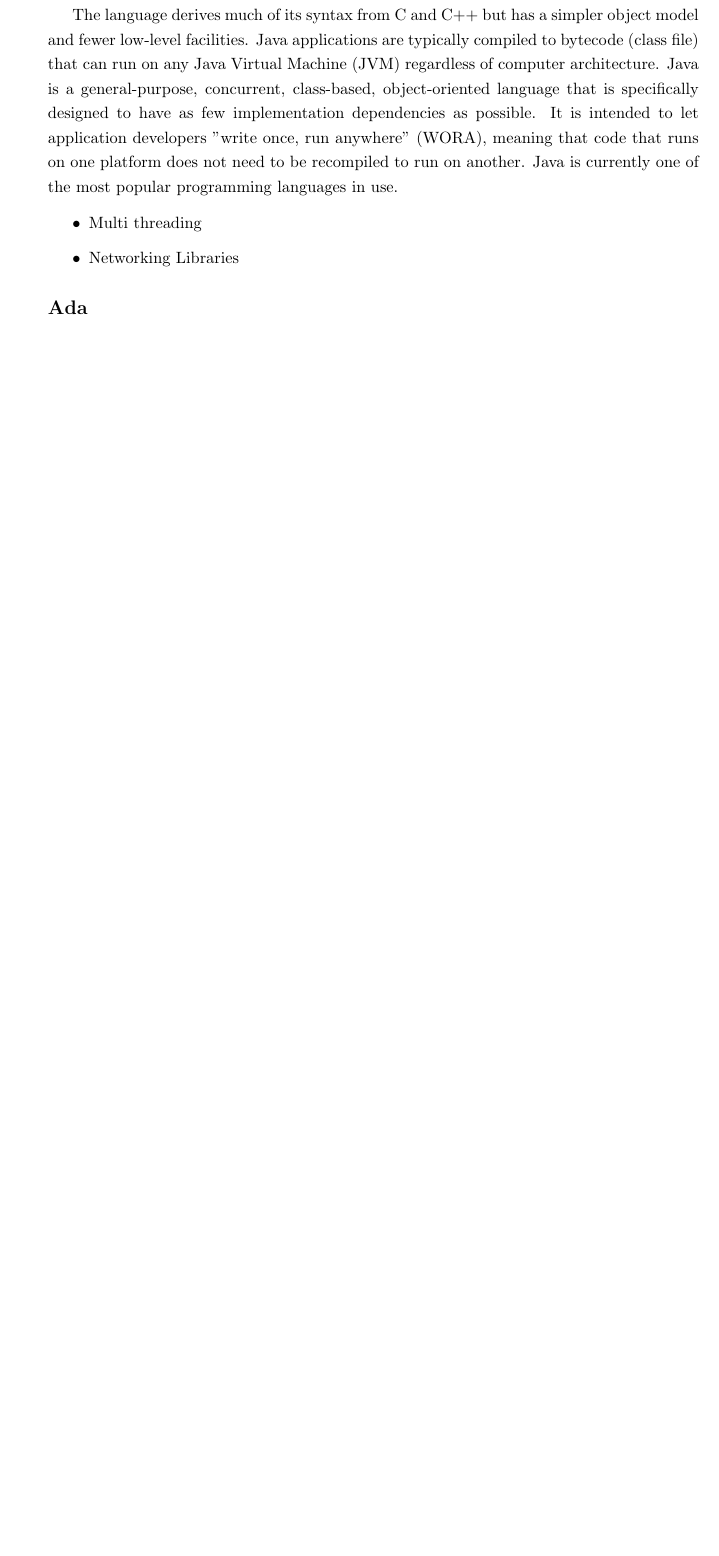
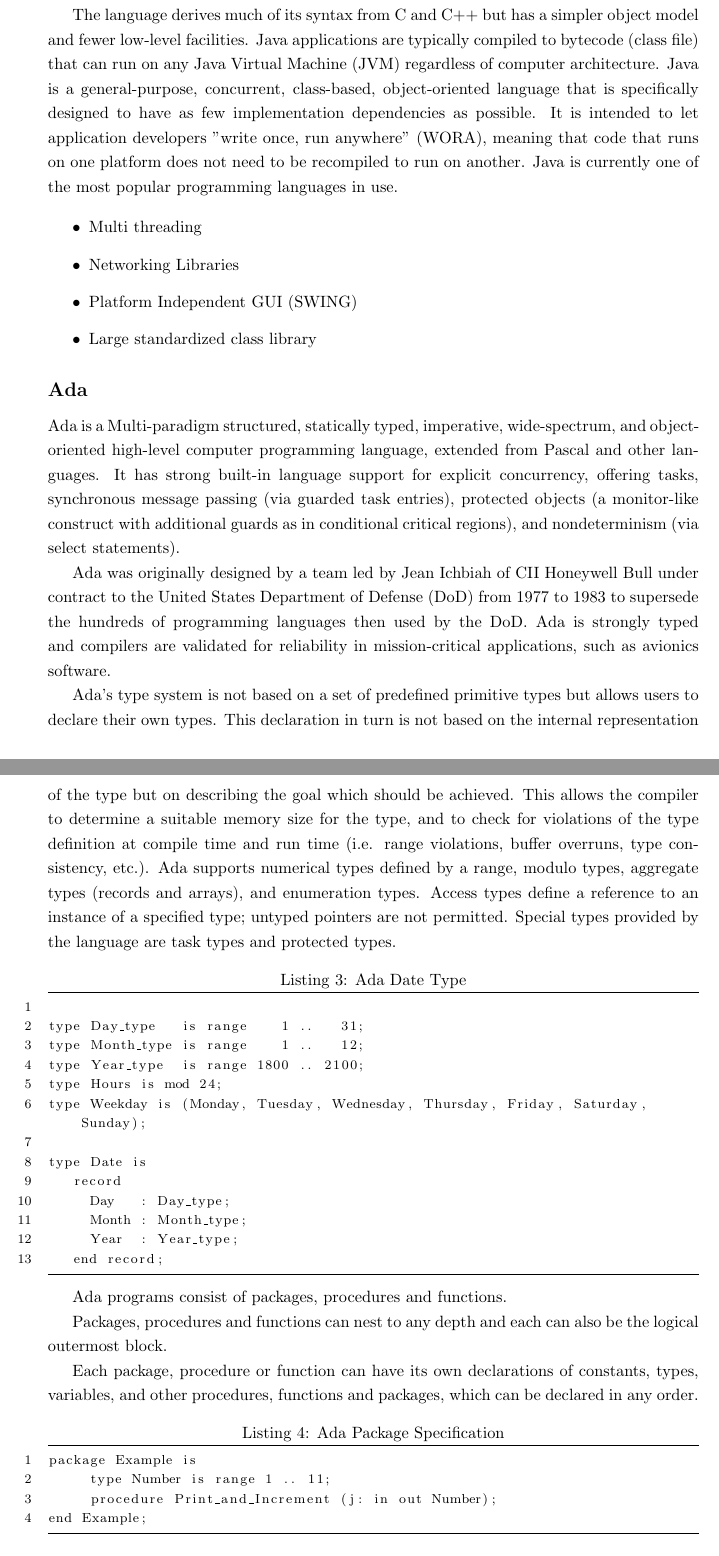
Before and after one commit to jps/CI346-Revision, a LaTeX document (RevisionBookletTom.tex): part of page 7 of 28 before the commit and two parts of pages 7 and 8 of 30 after it, the two joined at a grey line, cut so that both start at the same text, the shorter picture padded with empty space. Compiled offline with pdfLaTeX.

Commit message:
More on langs

```diff
--- a/RevisionBookletTom.tex
+++ b/RevisionBookletTom.tex
@@ -192,9 +193,50 @@ add(a, int(b))         # Returns 4
 	\begin{itemize}
 	\item Multi threading
 	\item Networking Libraries
-	\
+	\item Platform Independent GUI (SWING)
+	\item Large standardized class library
 	\end{itemize}
 
 
 	\subsection{Ada}
 
+	Ada is a Multi-paradigm structured, statically typed, imperative, wide-spectrum, and object-oriented high-level computer programming language, extended from Pascal and other languages. It has strong built-in language support for explicit concurrency, offering tasks, synchronous message passing (via guarded task entries), protected objects (a monitor-like construct with additional guards as in conditional critical regions), and nondeterminism (via select statements).
+
+	Ada was originally designed by a team led by Jean Ichbiah of CII Honeywell Bull under contract to the United States Department of Defense (DoD) from 1977 to 1983 to supersede the hundreds of programming languages then used by the DoD. Ada is strongly typed and compilers are validated for reliability in mission-critical applications, such as avionics software.
+
+
+Ada's type system is not based on a set of predefined primitive types but allows users to declare their own types. This declaration in turn is not based on the internal representation of the type but on describing the goal which should be achieved. This allows the compiler to determine a suitable memory size for the type, and to check for violations of the type definition at compile time and run time (i.e. range violations, buffer overruns, type consistency, etc.). Ada supports numerical types defined by a range, modulo types, aggregate types (records and arrays), and enumeration types. Access types define a reference to an instance of a specified type; untyped pointers are not permitted. Special types provided by the language are task types and protected types.
+
+
+	\begin{lstlisting}[label=Date Type,caption=Ada Date Type]
+
+type Day_type   is range    1 ..   31;
+type Month_type is range    1 ..   12;
+type Year_type  is range 1800 .. 2100;
+type Hours is mod 24;
+type Weekday is (Monday, Tuesday, Wednesday, Thursday, Friday, Saturday, Sunday);
+
+type Date is
+   record
+     Day   : Day_type;
+     Month : Month_type;
+     Year  : Year_type;
+   end record;
+
+
+	\end{lstlisting}
+
+
+
+	Ada programs consist of packages, procedures and functions.
+
+	Packages, procedures and functions can nest to any depth and each can also be the logical outermost block.
+
+	Each package, procedure or function can have its own declarations of constants, types, variables, and other procedures, functions and packages, which can be declared in any order.
+
+	\begin{lstlisting}[label=Ada Package Specification,caption=Ada Package Specification]
+package Example is
+     type Number is range 1 .. 11;
+     procedure Print_and_Increment (j: in out Number);
+end Example;
+	\end{lstlisting}
```
Also changed, not shown: RevisionBookletTom.tex (51 more changed lines).
